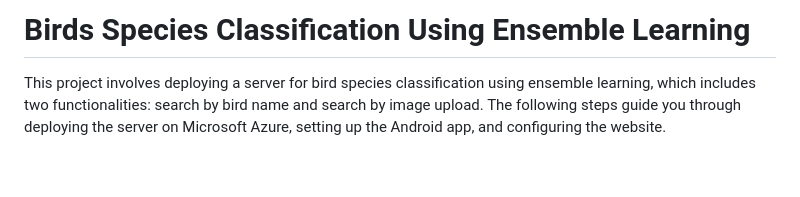
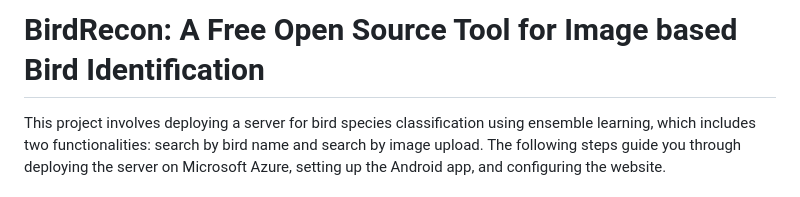
Before and after one commit to phantombeast7/BirdRecon-A-Free-Open-Source-Tool-for-Image-based-Bird-Species-Recognition, a Markdown page: README.md, the part around the change. GitHub-like rendering; blank space fills up the shorter version.

```diff
--- a/README.md
+++ b/README.md
@@ -1,4 +1,4 @@
-# Birds Species Classification Using Ensemble Learning
+# BirdRecon: A Free Open Source Tool for Image based Bird Identification
 
 This project involves deploying a server for bird species classification using ensemble learning, which includes two functionalities: search by bird name and search by image upload. The following steps guide you through deploying the server on Microsoft Azure, setting up the Android app, and configuring the website.
 
```
